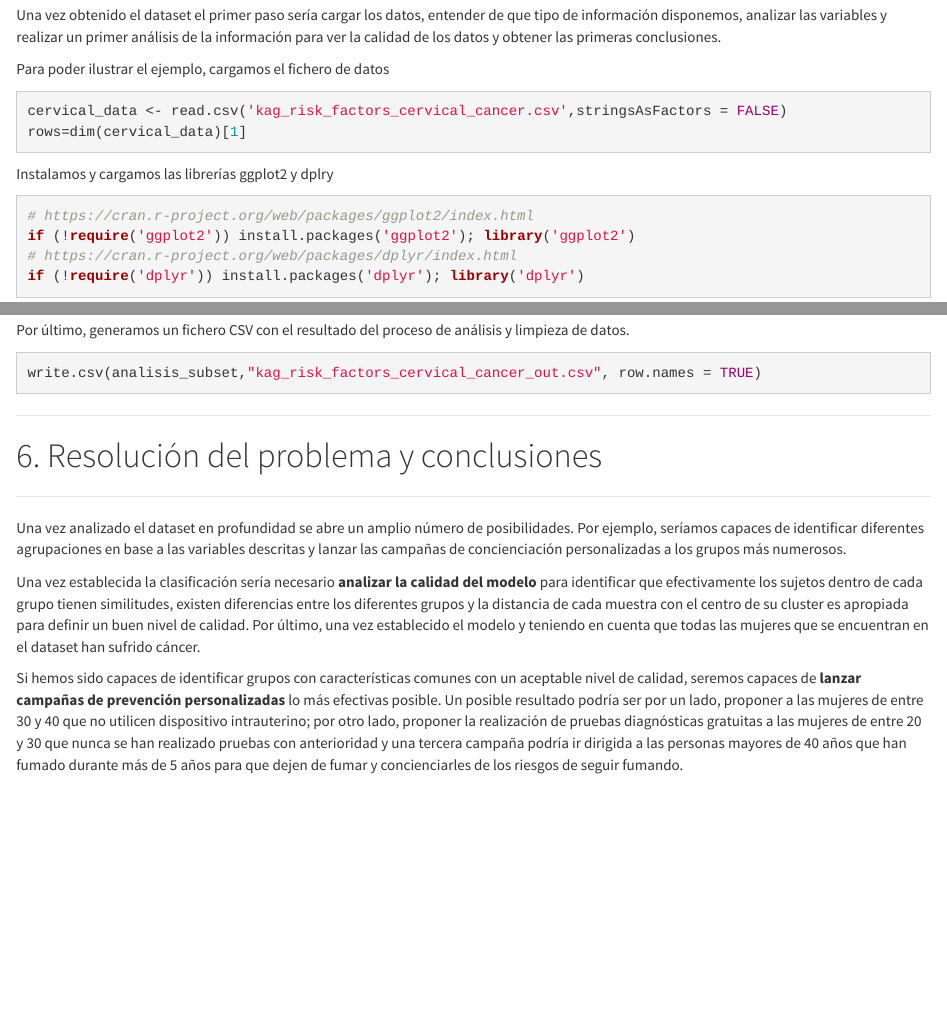
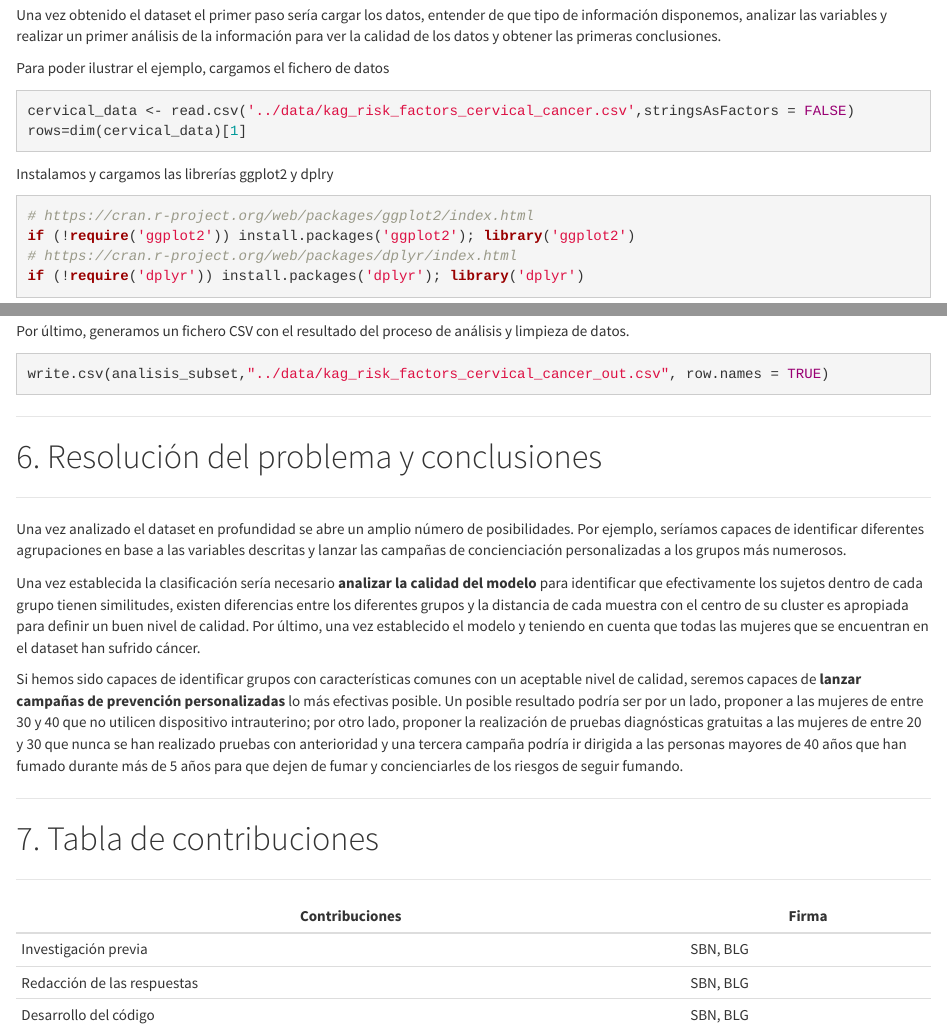
Before and after one commit to beltransrg/DataCleaning, an R Markdown document (code/Practica 2 - Limpieza de datos.Rmd): the page in a window 1100 px wide, from 2280 px down before the commit and from 2300 px down after it, so that both start at the same text, and a second part further down, joined at a grey line. Rendered offline with R 4.5, knitr and Pandoc, with nearby package versions.

Commit message:
añadida tabla de contribuciones

````diff
--- a/code/Practica 2 - Limpieza de datos.Rmd
+++ b/code/Practica 2 - Limpieza de datos.Rmd
@@ -109,7 +109,7 @@ Una vez obtenido el dataset el primer paso sería cargar los datos, entender de
 Para poder ilustrar el ejemplo, cargamos el fichero de datos
 
 ```{r echo=TRUE, message=FALSE, warning=FALSE}
-cervical_data <- read.csv('kag_risk_factors_cervical_cancer.csv',stringsAsFactors = FALSE)
+cervical_data <- read.csv('../data/kag_risk_factors_cervical_cancer.csv',stringsAsFactors = FALSE)
 rows=dim(cervical_data)[1]
 ```
 
@@ -479,7 +479,7 @@ ggplot(data=cervical_data_subset[1:rows,],aes(x=IUD ,fill=Age_segment))+geom_bar
 Por último, generamos un fichero CSV con el resultado del proceso de análisis y limpieza de datos.
 
 ```{r}
-write.csv(analisis_subset,"kag_risk_factors_cervical_cancer_out.csv", row.names = TRUE)
+write.csv(analisis_subset,"../data/kag_risk_factors_cervical_cancer_out.csv", row.names = TRUE)
 ```
 
 ******
@@ -491,3 +491,13 @@ Una vez analizado el dataset en profundidad se abre un amplio número de posibil
 Una vez establecida la clasificación sería necesario **analizar la calidad del modelo** para identificar que efectivamente los sujetos dentro de cada grupo tienen similitudes, existen diferencias entre los diferentes grupos y la distancia de cada muestra con el centro de su cluster es apropiada para definir un buen nivel de calidad. Por último, una vez establecido el modelo y teniendo en cuenta que todas las mujeres que se encuentran en el dataset han sufrido cáncer.
 
 Si hemos sido capaces de identificar grupos con características comunes con un aceptable nivel de calidad, seremos capaces de **lanzar campañas de prevención personalizadas** lo más efectivas posible. Un posible resultado podría ser por un lado, proponer a las mujeres de entre 30 y 40 que no utilicen dispositivo intrauterino; por otro lado, proponer la realización de pruebas diagnósticas gratuitas a las mujeres de entre 20 y 30 que nunca se han realizado pruebas  con anterioridad y una tercera campaña podría ir dirigida a las personas mayores de 40 años que han fumado durante más de 5 años para que dejen de fumar y concienciarles de los riesgos de seguir fumando.
+
+******
+# 7. Tabla de contribuciones
+******
+
+| Contribuciones      | Firma |
+| ----------- | ----------- |
+| Investigación previa      | SBN, BLG       |
+| Redacción de las respuestas   | SBN, BLG        |
+| Desarrollo del código   | SBN, BLG        |
````
